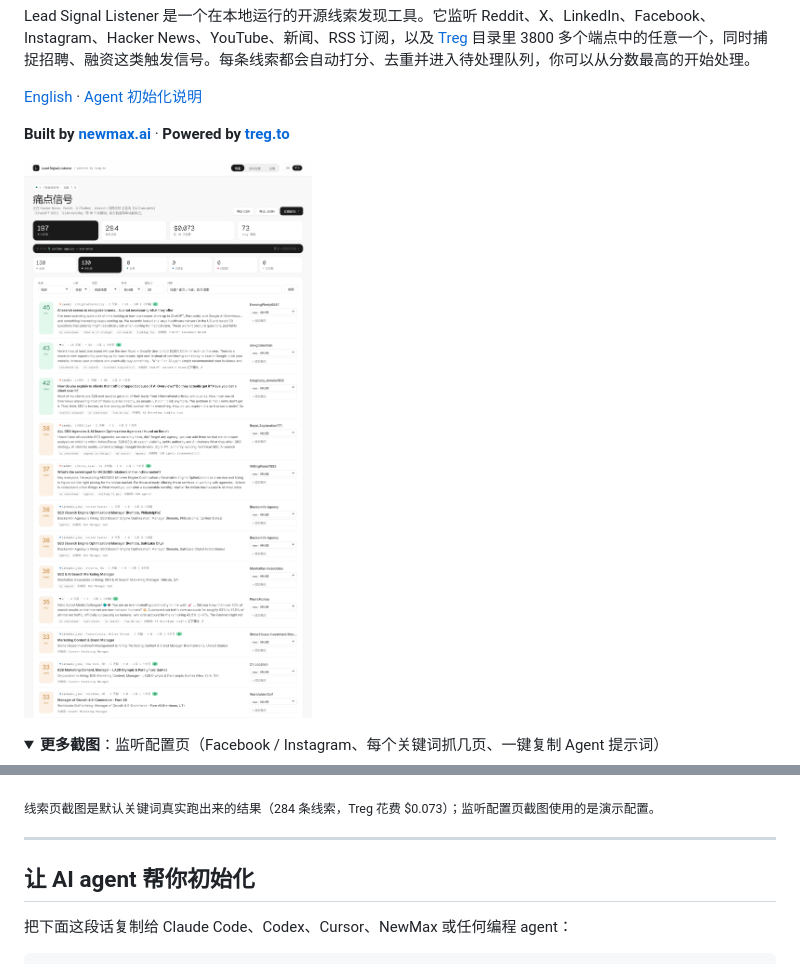
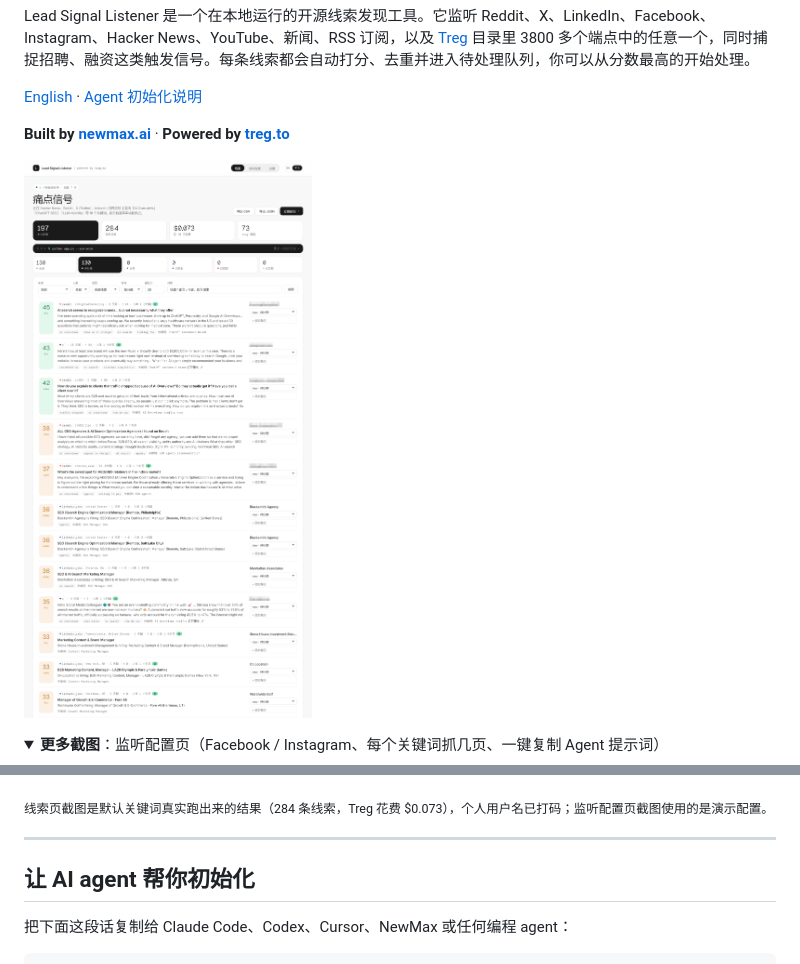
Before and after one commit to jamesrowdyy/lead-signal-listener, a Markdown page: README.zh-CN.md, 2 parts joined by grey strips. Drawn GitHub-style; pictures changed too: docs/screenshot-leads-zh.png; folded sections open.

```diff
--- a/README.zh-CN.md
+++ b/README.zh-CN.md
@@ -17,7 +17,7 @@ Lead Signal Listener 是一个在本地运行的开源线索发现工具。它
 
 </details>
 
-<sub>线索页截图是默认关键词真实跑出来的结果（284 条线索，Treg 花费 $0.073）；监听配置页截图使用的是演示配置。</sub>
+<sub>线索页截图是默认关键词真实跑出来的结果（284 条线索，Treg 花费 $0.073），个人用户名已打码；监听配置页截图使用的是演示配置。</sub>
 
 ---
 
```
Also changed, not shown: README.md (+1 -1 lines), docs/screenshot-leads.png.
